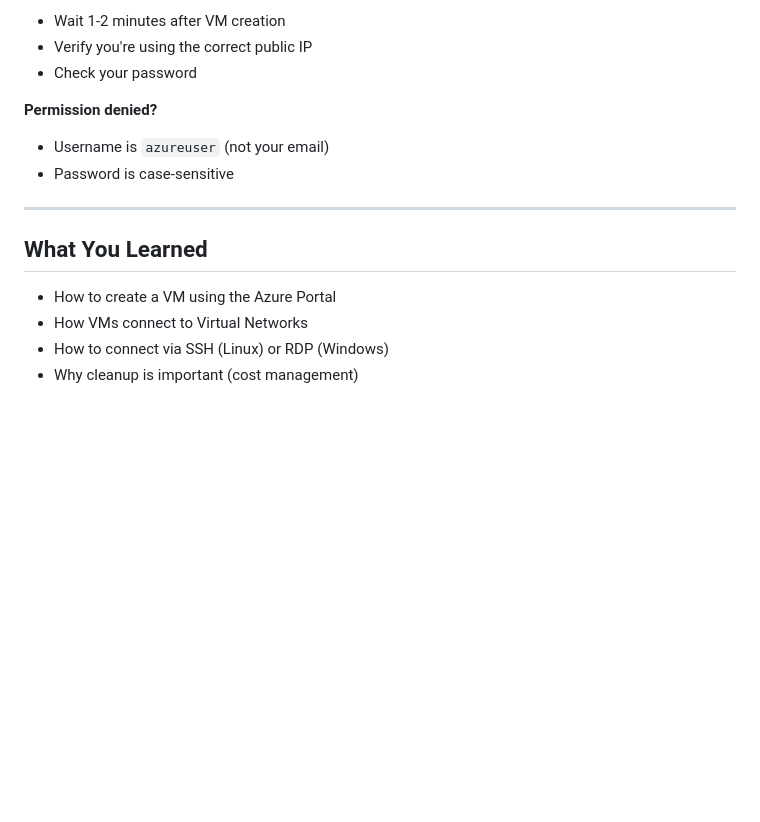
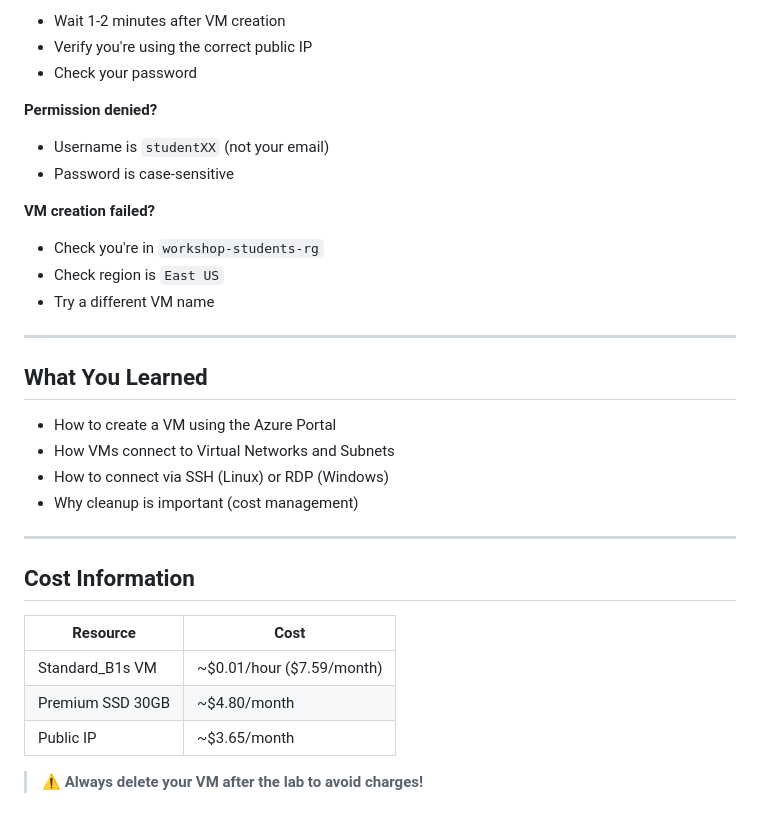
Before and after one commit to bedairahmed/cloudworkshop, a Markdown page: labs/02-create-vm.md, the part around one of its changes. GitHub-like rendering; blank space fills up the shorter version.

```diff
--- a/labs/02-create-vm.md
+++ b/labs/02-create-vm.md
@@ -142,14 +173,31 @@ When done, **delete your VM** to avoid charges:
 - Check your password
 
 **Permission denied?**
-- Username is `azureuser` (not your email)
+- Username is `studentXX` (not your email)
 - Password is case-sensitive
+
+**VM creation failed?**
+- Check you're in `workshop-students-rg`
+- Check region is `East US`
+- Try a different VM name
 
 ---
 
 ## What You Learned
 
 - How to create a VM using the Azure Portal
-- How VMs connect to Virtual Networks
+- How VMs connect to Virtual Networks and Subnets
 - How to connect via SSH (Linux) or RDP (Windows)
 - Why cleanup is important (cost management)
+
+---
+
+## Cost Information
+
+| Resource | Cost |
+|----------|------|
+| Standard_B1s VM | ~$0.01/hour ($7.59/month) |
+| Premium SSD 30GB | ~$4.80/month |
+| Public IP | ~$3.65/month |
+
+> ⚠️ **Always delete your VM after the lab to avoid charges!**
```
Also changed, not shown: other parts of labs/02-create-vm.md (+54 -23 lines).
